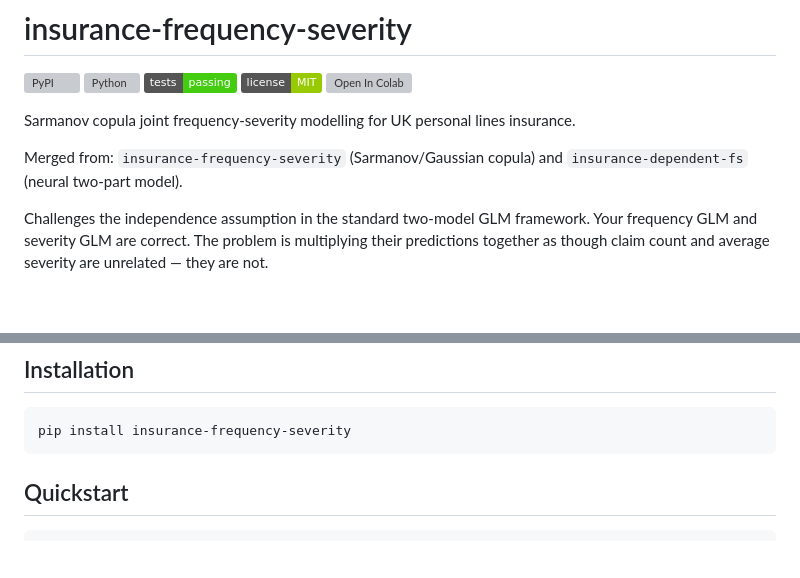
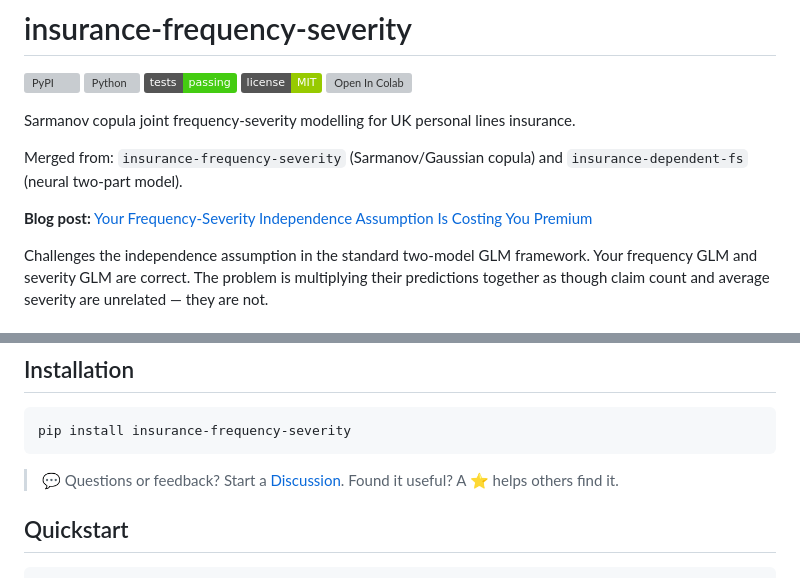
Before and after one commit to burning-cost/insurance-frequency-severity, a Markdown page: README.md, 2 parts joined by grey strips. Rendered like a GitHub page; badges without logos; blank space fills up the shorter version; grey boxes are pictures that could not be loaded.

Commit message:
Add blog post link and community CTA to README

````diff
--- a/README.md
+++ b/README.md
@@ -10,6 +10,8 @@
 Sarmanov copula joint frequency-severity modelling for UK personal lines insurance.
 
 Merged from: `insurance-frequency-severity` (Sarmanov/Gaussian copula) and `insurance-dependent-fs` (neural two-part model).
+
+**Blog post:** [Your Frequency-Severity Independence Assumption Is Costing You Premium](https://burning-cost.github.io/2027/05/15/frequency-severity-independence-is-costing-you-premium/)
 
 Challenges the independence assumption in the standard two-model GLM framework. Your frequency GLM and severity GLM are correct. The problem is multiplying their predictions together as though claim count and average severity are unrelated — they are not.
 
@@ -38,6 +40,8 @@ This library gives you three methods to measure and correct for it:
 ```bash
 pip install insurance-frequency-severity
 ```
+
+> 💬 Questions or feedback? Start a [Discussion](https://github.com/burning-cost/insurance-frequency-severity/discussions). Found it useful? A ⭐ helps others find it.
 
 ## Quickstart
 
````
